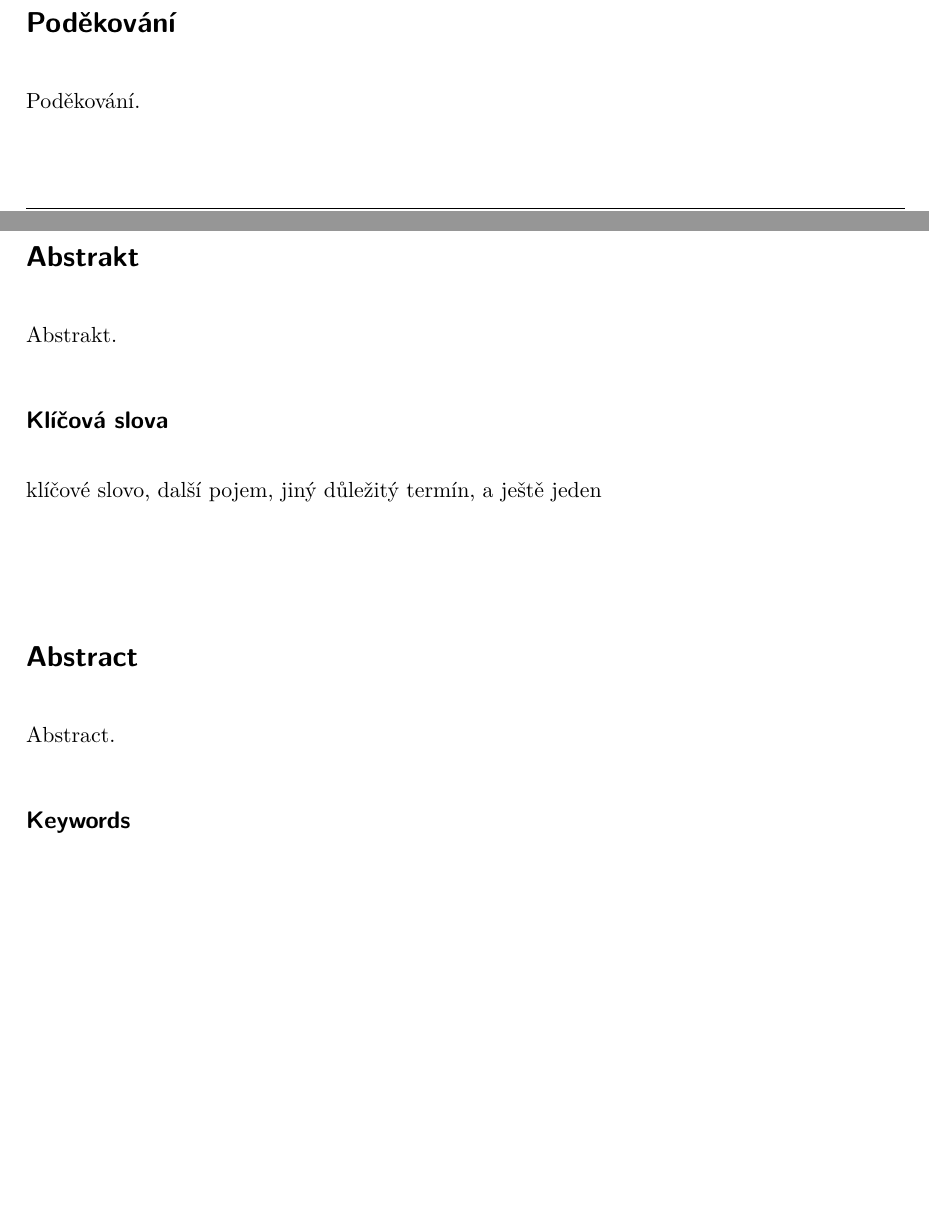
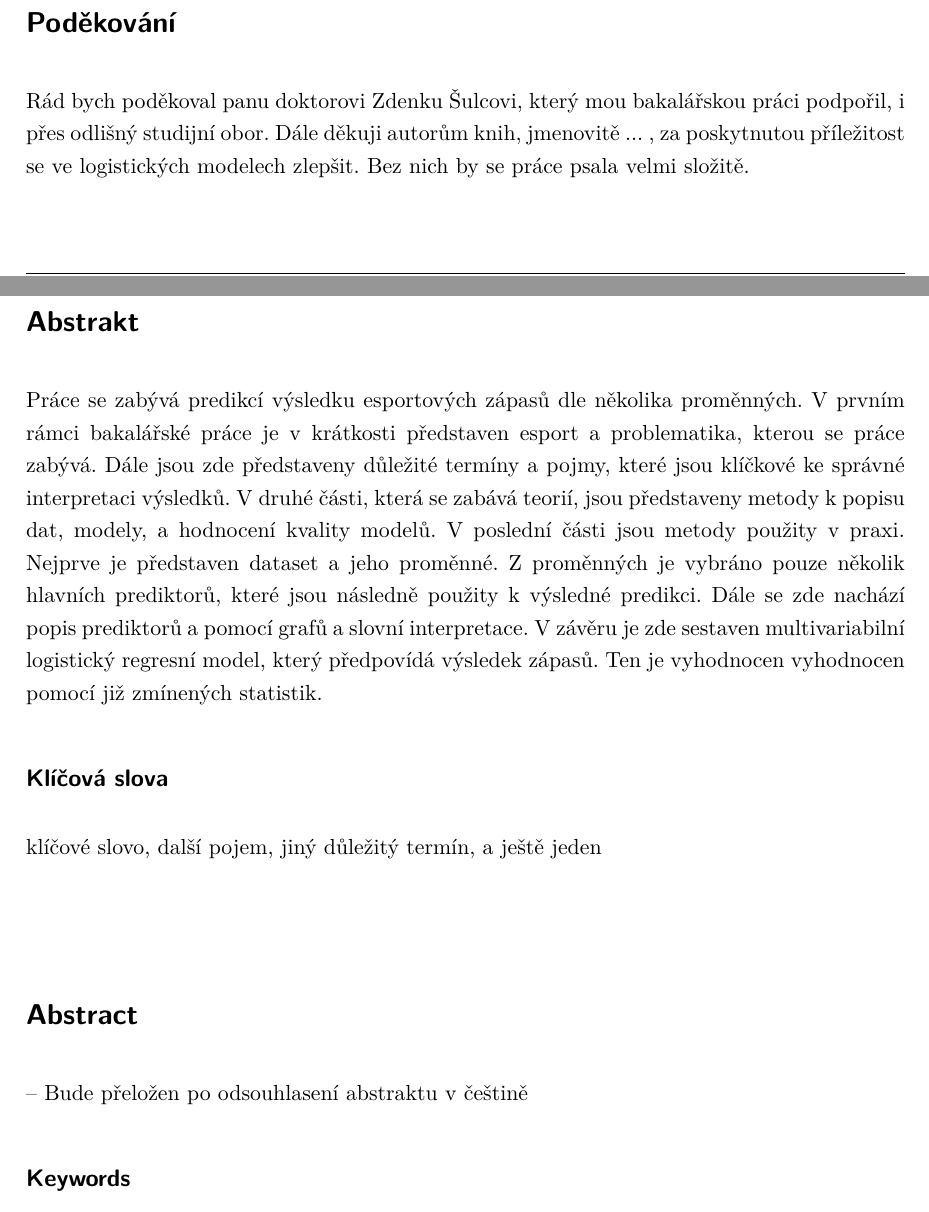
Before and after one commit to MichalLauer/bachelor-csgo-analysis, a LaTeX document (bakalarska-prace/prace.tex): two parts of pages 3 and 4 of 21, joined at a grey line, cut so that both start at the same text, the shorter picture padded with empty space. Compiled offline with pdfLaTeX.

Commit message:
Started abstract

```diff
--- a/bakalarska-prace/prace.tex
+++ b/bakalarska-prace/prace.tex
@@ -8,11 +8,10 @@
 
 %%% Údaje o práci
 % Název práce v jazyce práce (přesně podle zadání)
-\def\NazevPrace{Název práce}
+\def\NazevPrace{Modely logistické regrese v oblasti esportových dat}
 
 % Typ práce
-\def\TypPrace{Modely logistické regrese v oblasti esportových dat}
-%\def\TypPrace{DIPLOMOVÁ PRÁCE}
+\def\TypPrace{BAKALÁŘSKÁ PRÁCE}
 
 
 % Jméno autora
@@ -34,15 +33,19 @@
 % Nepovinné poděkování (vedoucímu práce, konzultantovi, tomu, kdo
 % zapůjčil software, literaturu apod.)
 \def\Podekovani{%
-Poděkování.
+Rád bych poděkoval panu doktorovi Zdenku Šulcovi, který mou bakalářskou práci podpořil, i přes odlišný studijní obor.
+Dále děkuji autorům knih, jmenovitě ... , za poskytnutou příležitost se ve logistických modelech zlepšit. Bez nich by se práce psala velmi složitě.
 }
 
 % Abstrakt (doporučený rozsah cca 150-250 slov; nejedná se o zadání práce)
 \def\Abstrakt{%
-Abstrakt.
+Práce se zabývá predikcí výsledku esportových zápasů dle několika proměnných. V prvním rámci bakalářské práce je v krátkosti představen esport a problematika, kterou se práce zabývá. Dále jsou zde
+představeny důležité termíny a pojmy, které jsou klíčkové ke správné interpretaci výsledků. V druhé části, která se zabává teorií, jsou představeny metody k popisu dat, modely, a hodnocení kvality modelů. V poslední části
+jsou metody  použity v praxi. Nejprve je představen dataset a jeho proměnné. Z proměnných je vybráno pouze několik hlavních prediktorů, které jsou následně použity k výsledné predikci. Dále se zde nachází
+popis prediktorů a pomocí grafů a slovní interpretace. V závěru je zde sestaven multivariabilní logistický regresní model, který předpovídá výsledek zápasů. Ten je vyhodnocen vyhodnocen pomocí již zmínených statistik.
 }
 \def\AbstraktEN{%
-Abstract.
+-- Bude přeložen po odsouhlasení abstraktu v češtině
 }
 
 % 3 až 5 klíčových slov (doporučeno)
```
